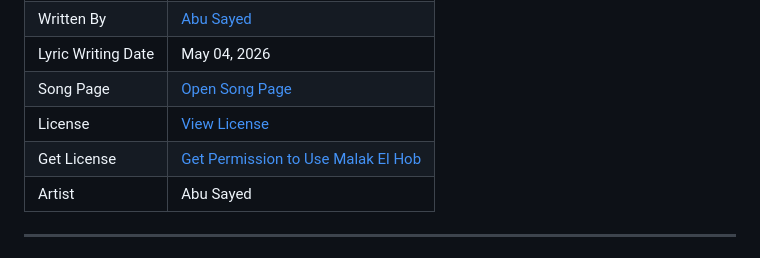
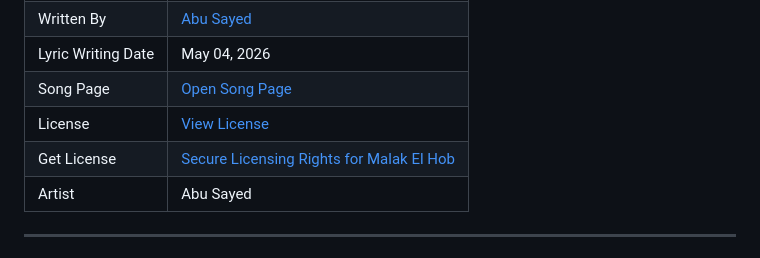
Before and after one commit to ImAbuSayed/malak-el-hob, a Markdown page: README.md, the part around the change. Rendered like a GitHub page.

Commit message:
docs: update public README

```diff
--- a/README.md
+++ b/README.md
@@ -13,7 +13,7 @@
 | Lyric Writing Date | May 04, 2026 |
 | Song Page | [Open Song Page](https://imabusayed.github.io/malak-el-hob/) |
 | License | [View License](./LICENSE.md) |
-| Get License | [Get Permission to Use Malak El Hob](https://music.abusayed.com.bd/Licensing/) |
+| Get License | [Secure Licensing Rights for Malak El Hob](https://music.abusayed.com.bd/Licensing/) |
 | Artist | Abu Sayed |
 
 ---
```
